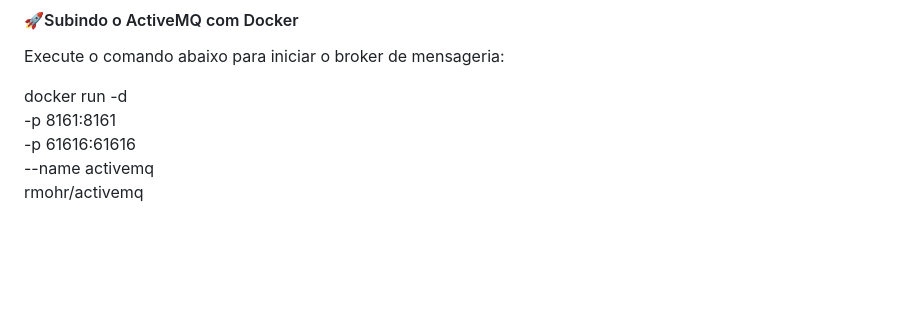
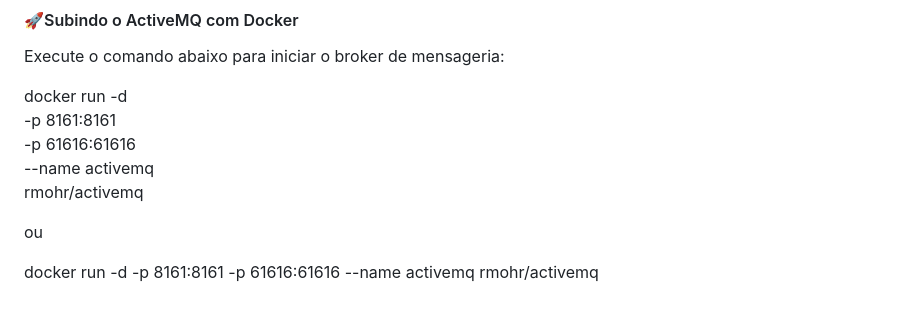
Before and after one commit to gabrielmelolopes/medexpress-distributed-system, a Markdown page: README.md, the part around the change. GitHub-like rendering; blank space fills up the shorter version.

```diff
--- a/README.md
+++ b/README.md
@@ -203,3 +203,7 @@ docker run -d \
   -p 61616:61616 \
   --name activemq \
   rmohr/activemq
+
+  ou
+
+docker run -d -p 8161:8161 -p 61616:61616 --name activemq rmohr/activemq
```
